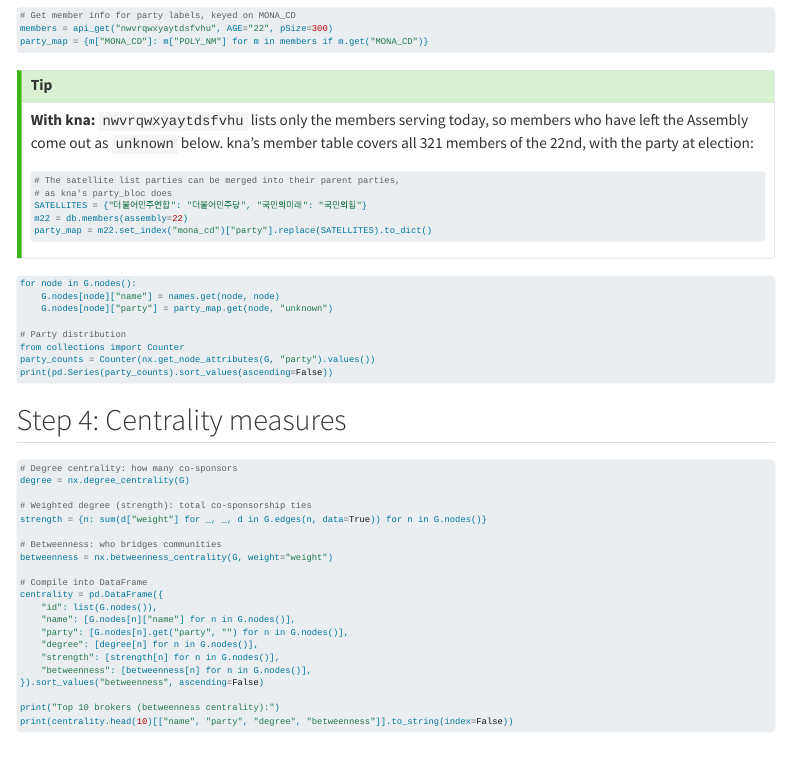
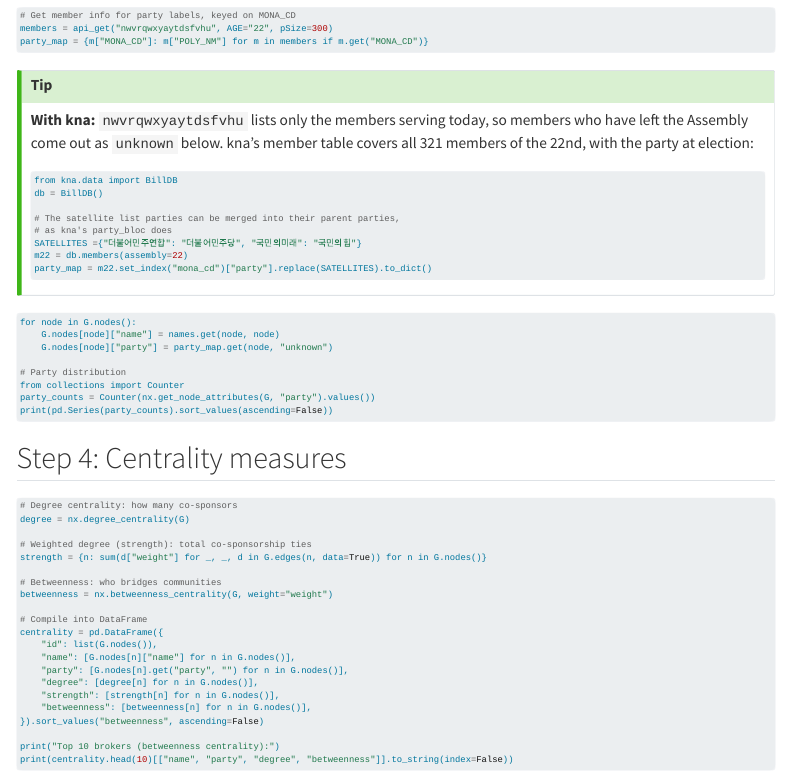
Before and after one commit to kyusik-yang/assembly-tutorial, a Quarto document (08-network.qmd): the page in a window 1100 px wide, from 2090 px down. Rendered offline with R 4.5, knitr and Pandoc in place of Quarto, with nearby package versions; menus at the side of the page are left out.

Commit message:
Define db in the chapter 8 kna party-map tip
The Step 3 tip used db, which only the Step 1 kna tip defines. A reader
who collected the edges through the API and then used the kna party map
got NameError: name 'db' is not defined. The tip now loads BillDB itself.
docs/ re-rendered with quarto 1.0.38.

Co-Authored-By: Claude Opus 5.5 (1M context) <noreply@anthropic.com>
Claude-Session: https://claude.ai/code/session_01QuwdWiw8SvByWTnZWa4x36

````diff
--- a/08-network.qmd
+++ b/08-network.qmd
@@ -144,9 +144,12 @@ party_map = {m["MONA_CD"]: m["POLY_NM"] for m in members if m.get("MONA_CD")}
 **With kna:** `nwvrqwxyaytdsfvhu` lists only the members serving today, so members who have left the Assembly come out as `unknown` below. kna's member table covers all 321 members of the 22nd, with the party at election:
 
 ```python
+from kna.data import BillDB
+db = BillDB()
+
 # The satellite list parties can be merged into their parent parties,
 # as kna's party_bloc does
-SATELLITES = {"더불어민주연합": "더불어민주당", "국민의미래": "국민의힘"}
+SATELLITES ={"더불어민주연합": "더불어민주당", "국민의미래": "국민의힘"}
 m22 = db.members(assembly=22)
 party_map = m22.set_index("mona_cd")["party"].replace(SATELLITES).to_dict()
 ```
````
Also changed, not shown: docs/search.json, 1 other file.
